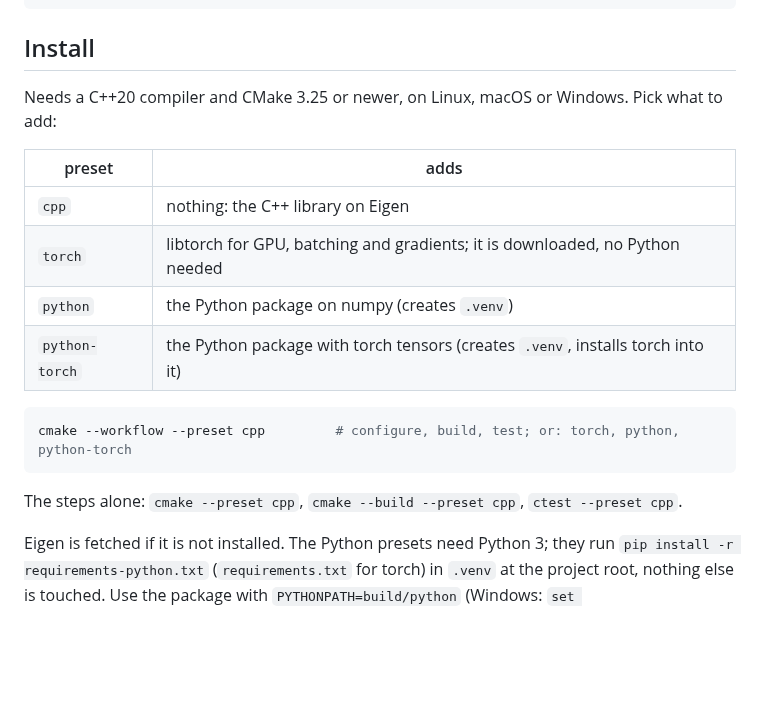
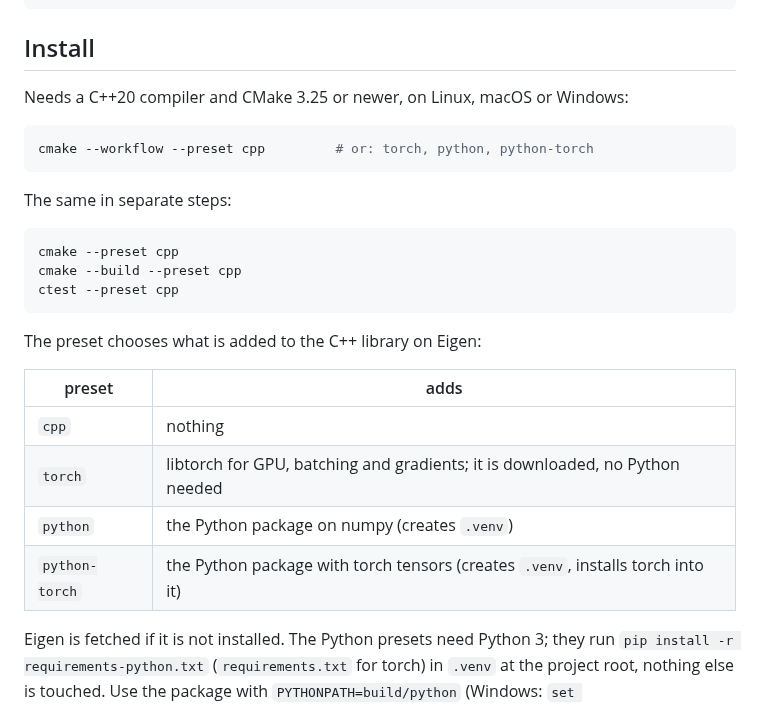
Before and after one commit to CORA-COMP/CORA.cpp, a Markdown page: README.md, the part around the change. Drawn GitHub-style; blank space fills up the shorter version.

Commit message:
docs: the workflow command first, the separate steps below it
Co-Authored-By: Claude Sonnet 5.5 <noreply@anthropic.com>
Claude-Session: https://claude.ai/code/session_01MSPhXgLB9mLCDzvxthdPDb

````diff
--- a/README.md
+++ b/README.md
@@ -36,20 +36,28 @@ plot(R)                                                                # dims de
 
 ## Install
 
-Needs a C++20 compiler and CMake 3.25 or newer, on Linux, macOS or Windows. Pick what to add:
+Needs a C++20 compiler and CMake 3.25 or newer, on Linux, macOS or Windows:
+
+```bash
+cmake --workflow --preset cpp         # or: torch, python, python-torch
+```
+
+The same in separate steps:
+
+```bash
+cmake --preset cpp
+cmake --build --preset cpp
+ctest --preset cpp
+```
+
+The preset chooses what is added to the C++ library on Eigen:
 
 | preset | adds |
 | --- | --- |
-| `cpp` | nothing: the C++ library on Eigen |
+| `cpp` | nothing |
 | `torch` | libtorch for GPU, batching and gradients; it is downloaded, no Python needed |
 | `python` | the Python package on numpy (creates `.venv`) |
 | `python-torch` | the Python package with torch tensors (creates `.venv`, installs torch into it) |
-
-```bash
-cmake --workflow --preset cpp         # configure, build, test; or: torch, python, python-torch
-```
-
-The steps alone: `cmake --preset cpp`, `cmake --build --preset cpp`, `ctest --preset cpp`.
 
 Eigen is fetched if it is not installed. The Python presets need Python 3; they run
 `pip install -r requirements-python.txt` (`requirements.txt` for torch) in `.venv` at the project
````
